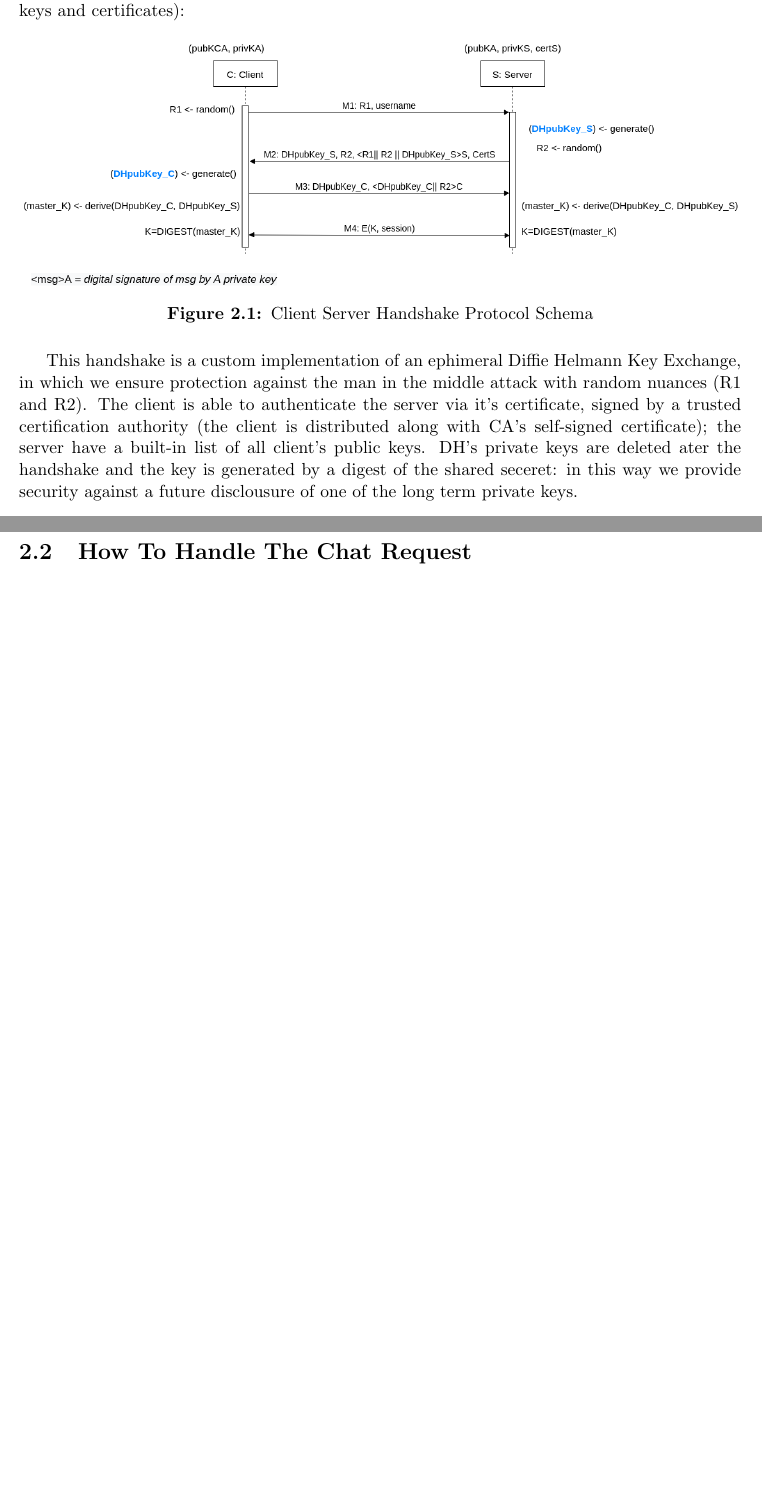
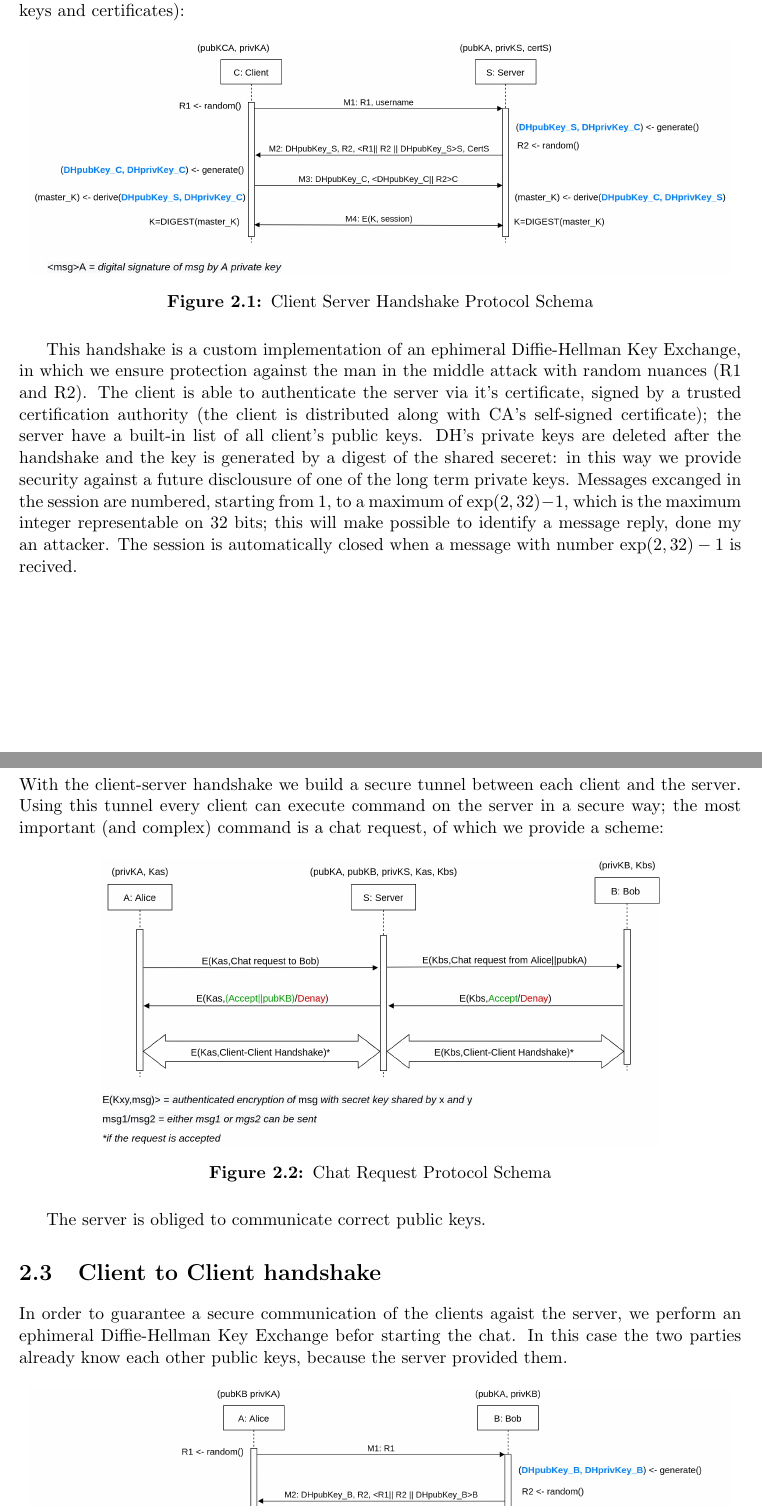
Before and after one commit to gerti98/secureCom, a LaTeX thesis (doc/documentation.tex): two parts of pages 5 and 6 of 7 before the commit and two parts of pages 5 and 6 of 11 after it, joined at a grey line, cut so that both start at the same text, the shorter picture padded with empty space. Compiled offline with pdfLaTeX; a LaTeX package or settings file that is missing is left out.

Commit message:
added new contents to documentation (protocols design)

```diff
--- a/doc/documentation.tex
+++ b/doc/documentation.tex
@@ -121,13 +121,32 @@
 forward secrecy, starting from the pre-shared cryptographic quantities (public keys and certificates):
 \begin{figure}[H]
 	\centering
-	\includegraphics[scale=0.4]{img/AuthClientServer.png}
+	\includegraphics[scale=0.19]{img/AuthClientServer.png}
 	\caption{Client Server Handshake Protocol Schema}
 	\label {img: AuthClientServer}
 \end{figure}
-This handshake is a custom implementation of an ephimeral Diffie Helmann Key Exchange, in which we ensure
+This handshake is a custom implementation of an ephimeral Diffie-Hellman Key Exchange, in which we ensure
 protection against the man in the middle attack with random nuances (R1 and R2). The client is able to
 authenticate the server via it's certificate, signed by a trusted certification authority (the client
 is distributed along with CA's self-signed certificate); the server have a built-in list of all client's
-public keys. DH's private keys are deleted ater the handshake and the key is generated by a digest of the
+public keys. DH's private keys are deleted after the handshake and the key is generated by a digest of the
 shared seceret: in this way we provide security against a future disclousure of one of the long term private keys.
+Messages excanged in the session are numbered, starting from 1, to a maximum of $\exp(2,32)-1$, which is the
+maximum integer representable on 32 bits; this will make possible to identify a message reply, done
+my an attacker. The session is automatically closed when a message with number $\exp(2,32)-1$ is recived.
+\newpage
+\section{Chat Request}
+With the client-server handshake we build a secure tunnel between each client and the server. Using this
+tunnel every client can execute command on the server in a secure way; the most important (and complex) command
+is a chat request, of which we provide a scheme:
+\begin{figure}[H]
+	\centering
+	\includegraphics[scale=0.2]{img/ChatRequest.png}
+	\caption{Chat Request Protocol Schema}
+	\label {img: ChatRequest}
+\end{figure}
+The server is obliged to communicate correct public keys.
+\section{Client to Client handshake}
+In order to guarantee a secure communication of the clients agaist the server, we perform an ephimeral
+Diffie-Hellman Key Exchange befor starting the chat. In this case the two parties already know each other
+public keys, because the server provided them.
@@ -133,0 +157,2 @@
+	\label {img: AuthClientClient}
+\end{figure}
```
Also changed, not shown: doc/documentation.pdf, doc/img/AuthClientClient.png, doc/img/AuthClientServer.png, doc/img/ChatRequest.png, doc/documentation.tex (25 more changed lines), 3 other files.
